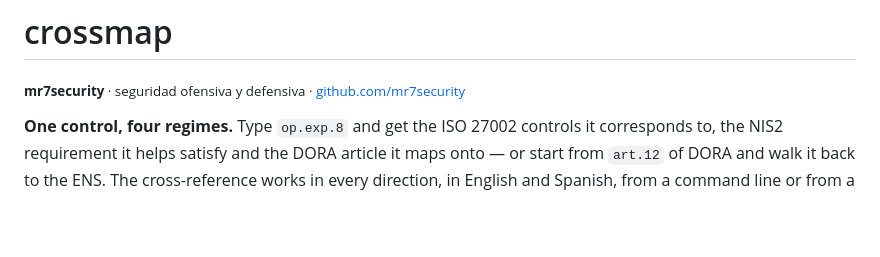
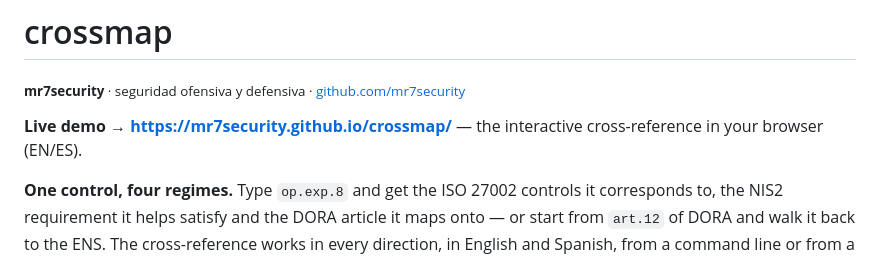
Before and after one commit to mr7security/crossmap, a Markdown page: README.md, the part around the change. GitHub-like rendering; blank space fills up the shorter version.

```diff
--- a/README.md
+++ b/README.md
@@ -1,6 +1,8 @@
 # crossmap
 
 <sub>**mr7security** · seguridad ofensiva y defensiva · [github.com/mr7security](https://github.com/mr7security)</sub>
+
+**Live demo → https://mr7security.github.io/crossmap/** — the interactive cross-reference in your browser (EN/ES).
 
 **One control, four regimes.** Type `op.exp.8` and get the ISO 27002 controls it corresponds to, the NIS2 requirement it helps satisfy and the DORA article it maps onto — or start from `art.12` of DORA and walk it back to the ENS. The cross-reference works in every direction, in English and Spanish, from a command line or from a single self-contained HTML page you can email to a client.
 
```
